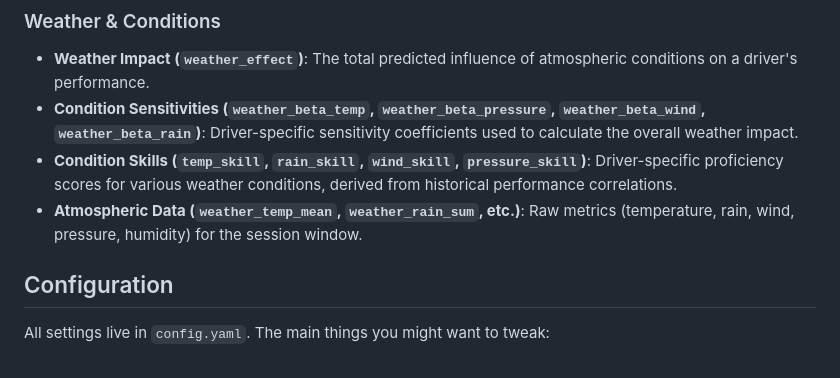
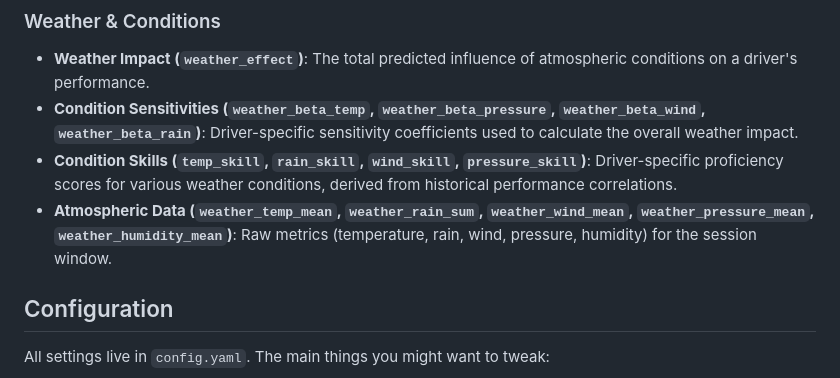
Before and after one commit to 2fst4u/f1predictor, a Markdown page: README.md, the part around the change. Drawn GitHub-style.

Commit message:
Fix missing atmospheric variables in README.md
Co-authored-by: 2fst4u <15257926+2fst4u@users.noreply.github.com>

```diff
--- a/README.md
+++ b/README.md
@@ -99,7 +99,7 @@ The model uses a variety of engineered features to capture driver talent, car pe
 - **Weather Impact (`weather_effect`)**: The total predicted influence of atmospheric conditions on a driver's performance.
 - **Condition Sensitivities (`weather_beta_temp`, `weather_beta_pressure`, `weather_beta_wind`, `weather_beta_rain`)**: Driver-specific sensitivity coefficients used to calculate the overall weather impact.
 - **Condition Skills (`temp_skill`, `rain_skill`, `wind_skill`, `pressure_skill`)**: Driver-specific proficiency scores for various weather conditions, derived from historical performance correlations.
-- **Atmospheric Data (`weather_temp_mean`, `weather_rain_sum`, etc.)**: Raw metrics (temperature, rain, wind, pressure, humidity) for the session window.
+- **Atmospheric Data (`weather_temp_mean`, `weather_rain_sum`, `weather_wind_mean`, `weather_pressure_mean`, `weather_humidity_mean`)**: Raw metrics (temperature, rain, wind, pressure, humidity) for the session window.
 
 ## Configuration
 
```
